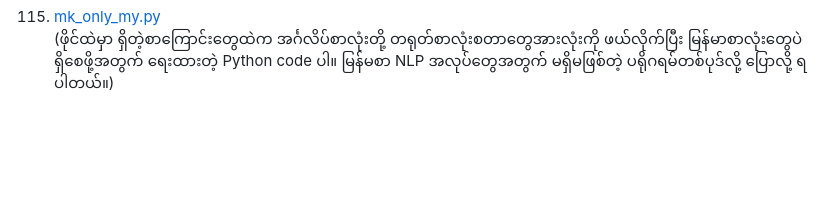
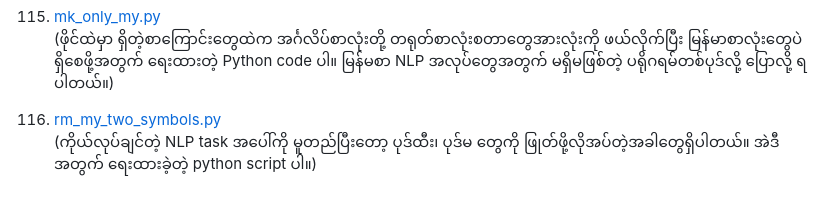
Before and after one commit to ye-kyaw-thu/tools, a Markdown page: python/README.md, the part around the change. GitHub-like rendering; blank space fills up the shorter version.

```diff
--- a/python/README.md
+++ b/python/README.md
@@ -347,3 +347,6 @@
 
 115. [mk_only_my.py](https://github.com/ye-kyaw-thu/tools/blob/master/python/mk_only_my.py)
 (ဖိုင်ထဲမှာ ရှိတဲ့စာကြောင်းတွေထဲက အင်္ဂလိပ်စာလုံးတို့ တရုတ်စာလုံးစတာတွေအားလုံးကို ဖယ်လိုက်ပြီး မြန်မာစာလုံးတွေပဲ ရှိစေဖို့အတွက် ရေးထားတဲ့ Python code ပါ။ မြန်မစာ NLP အလုပ်တွေအတွက် မရှိမဖြစ်တဲ့ ပရိုဂရမ်တစ်ပုဒ်လို့ ပြောလို့ ရပါတယ်။)
+
+116. [rm_my_two_symbols.py](https://github.com/ye-kyaw-thu/tools/blob/master/python/rm_my_two_symbols.py)
+(ကိုယ်လုပ်ချင်တဲ့ NLP task အပေါ်ကို မူတည်ပြီးတော့ ပုဒ်ထီး၊ ပုဒ်မ တွေကို ဖြုတ်ဖို့လိုအပ်တဲ့အခါတွေရှိပါတယ်။ အဲဒီအတွက် ရေးထားခဲ့တဲ့ python script ပါ။)
```
